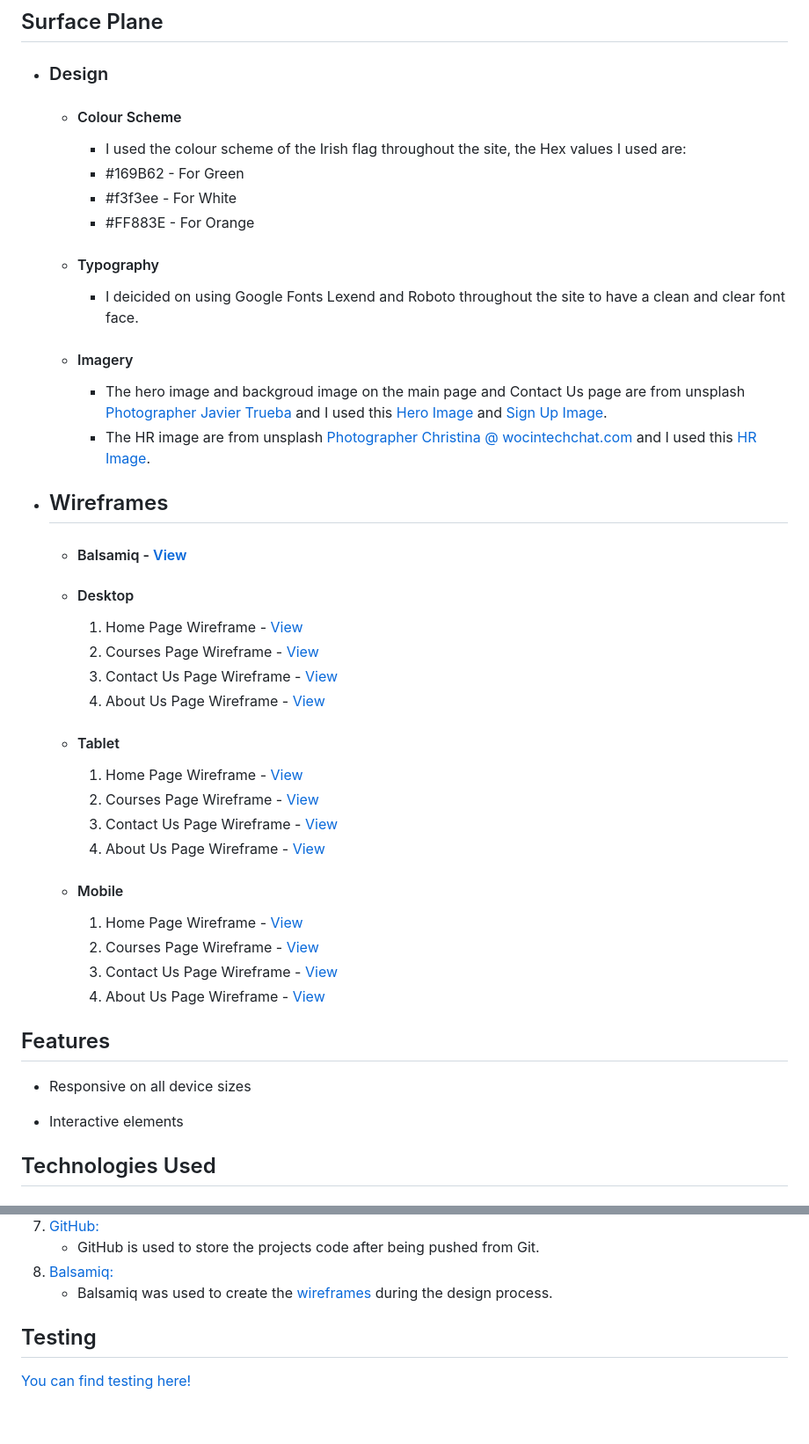
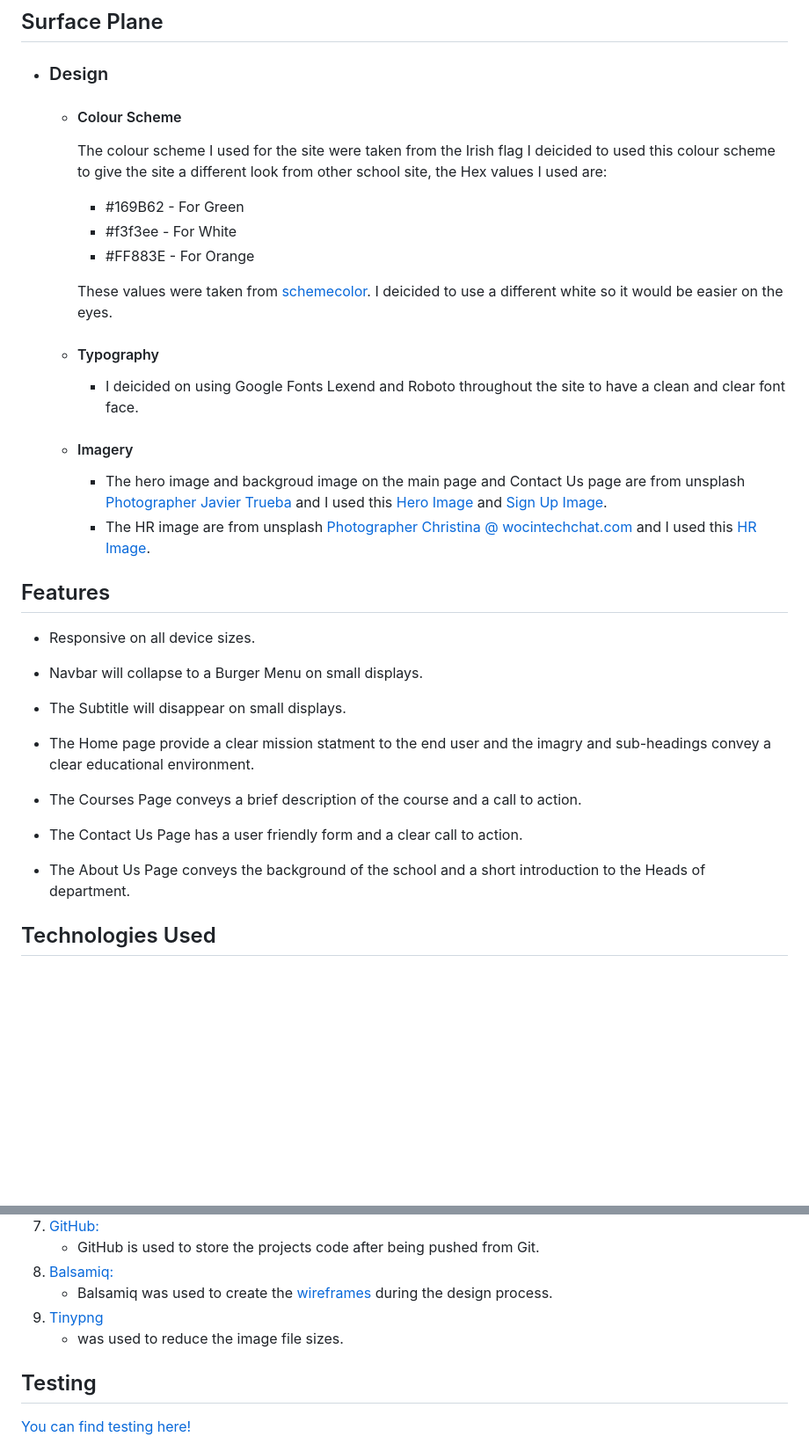
Before and after one commit to KevAndrews/Milestone_Project_1, a Markdown page: README.md, 2 parts joined by grey strips. Shown at 88% size. Drawn GitHub-style; blank space fills up the shorter version.

```diff
--- a/README.md
+++ b/README.md
@@ -37,43 +68,35 @@ L.E.A.R.N provides custom English learning courses that align to the real needs
 
 -   ### Design
     -   #### Colour Scheme
-        -   I used the colour scheme of the Irish flag throughout the site, the Hex values I used are:
+        The colour scheme I used for the site were taken from the Irish flag I deicided to used this colour scheme to give the site a different look from other school site, the Hex values I used are:
+
         -   #169B62 - For Green
         -   #f3f3ee - For White
         -   #FF883E - For Orange
+
+        These values were taken from [schemecolor](https://www.schemecolor.com/ireland-flag-colors.php). I deicided to use a different white so it would be easier on the eyes.
+
     -   #### Typography
         -   I deicided on using Google Fonts Lexend and Roboto throughout the site to have a clean and clear font face.
     -   #### Imagery
         -   The hero image and backgroud image on the main page and Contact Us page are from unsplash [Photographer Javier Trueba](https://unsplash.com/@javotrueba?utm_source=unsplash&amp;utm_medium=referral&amp;utm_content=creditCopyText) and I used this [Hero Image](https://unsplash.com/photos/iQPr1XkF5F0) and [Sign Up Image](https://unsplash.com/photos/y1GTwSUMRUc).
         -   The HR image are from unsplash [Photographer Christina @ wocintechchat.com](https://unsplash.com/@wocintechchat?utm_source=unsplash&utm_medium=referral&utm_content=creditCopyText) and I used this [HR Image](https://unsplash.com/photos/0Zx1bDv5BNY).
 
-*   ## Wireframes
-
-    -   #### Balsamiq - [View](https://github.com/KevAndrews/Milestone_Project_1/blob/main/wireframes/Milestone_project_1.bmpr)
-
-    -   #### Desktop
-        1.  Home Page Wireframe - [View](https://github.com/KevAndrews/Milestone_Project_1/blob/main/wireframes/desktop/Home%20Page%20Desktop%20Version.png)
-        2.  Courses Page Wireframe - [View](https://github.com/KevAndrews/Milestone_Project_1/blob/main/wireframes/desktop/Courses%20Page%20Desktop%20Version.png)
-        3.  Contact Us Page Wireframe - [View](https://github.com/KevAndrews/Milestone_Project_1/blob/main/wireframes/desktop/Contact_Sign%20Up%20Page%20Desktop%20Version.png)
-        4.  About Us Page Wireframe - [View](https://github.com/KevAndrews/Milestone_Project_1/blob/main/wireframes/desktop/About%20Us%20Page%20Desktop%20Version.png)
-
-    -   #### Tablet
-        1.  Home Page Wireframe - [View](https://github.com/KevAndrews/Milestone_Project_1/blob/main/wireframes/tablet/Home%20Page%20Tablet%20Version.png)
-        2.  Courses Page Wireframe - [View](https://github.com/KevAndrews/Milestone_Project_1/blob/main/wireframes/tablet/Courses%20Page%20Tablet%20Version.png)
-        3.  Contact Us Page Wireframe - [View](https://github.com/KevAndrews/Milestone_Project_1/blob/main/wireframes/tablet/Contact_Sign%20Up%20Page%20Tablet%20Version.png)
-        4.  About Us Page Wireframe - [View](https://github.com/KevAndrews/Milestone_Project_1/blob/main/wireframes/tablet/About%20Us%20Page%20Tablet%20Version.png)
-
-    -   #### Mobile
-        1.  Home Page Wireframe - [View](https://github.com/KevAndrews/Milestone_Project_1/blob/main/wireframes/mobile/Home%20Page%20Mobile%20Version.png)
-        2.  Courses Page Wireframe - [View](https://github.com/KevAndrews/Milestone_Project_1/blob/main/wireframes/mobile/Courses%20Page%20Mobile%20Version.png)
-        3.  Contact Us Page Wireframe - [View](https://github.com/KevAndrews/Milestone_Project_1/blob/main/wireframes/mobile/Contact_Sign%20Up%20Page%20Mobile%20Version.png)
-        4.  About Us Page Wireframe - [View](https://github.com/KevAndrews/Milestone_Project_1/blob/main/wireframes/mobile/About%20Us%20Page%20Mobile%20Version.png)
-
 ## Features
 
--   Responsive on all device sizes
+-   Responsive on all device sizes.
 
--   Interactive elements
+-   Navbar will collapse to a Burger Menu on small displays.
+
+-   The Subtitle will disappear on small displays.
+
+-   The Home page provide a clear mission statment to the end user and the imagry and sub-headings convey a clear educational environment.
+
+-   The Courses Page conveys a brief description of the course and a call to action.
+
+-   The Contact Us Page has a user friendly form and a clear call to action.
+
+-   The About Us Page conveys the background of the school and a short introduction to the Heads of department.
 
 ## Technologies Used
 
@@ -100,6 +123,8 @@ L.E.A.R.N provides custom English learning courses that align to the real needs
     - GitHub is used to store the projects code after being pushed from Git.
 8. [Balsamiq:](https://balsamiq.com/)
     - Balsamiq was used to create the [wireframes](https://github.com/KevAndrews/Milestone_Project_1/tree/main/wireframes) during the design process.
+9. [Tinypng](https://tinypng.com/)
+    -   was used to reduce the image file sizes.
 
 ## Testing
 [You can find testing here!](https://github.com/KevAndrews/Milestone_Project_1/blob/main/TESTING.md)
```
Also changed, not shown: other parts of README.md (+74 -0 lines), assets/images/Signup.jpg, assets/images/dos.jpg, assets/images/hero_image_resized.jpg, assets/images/it.jpg, assets/images/reduction.png (added).
